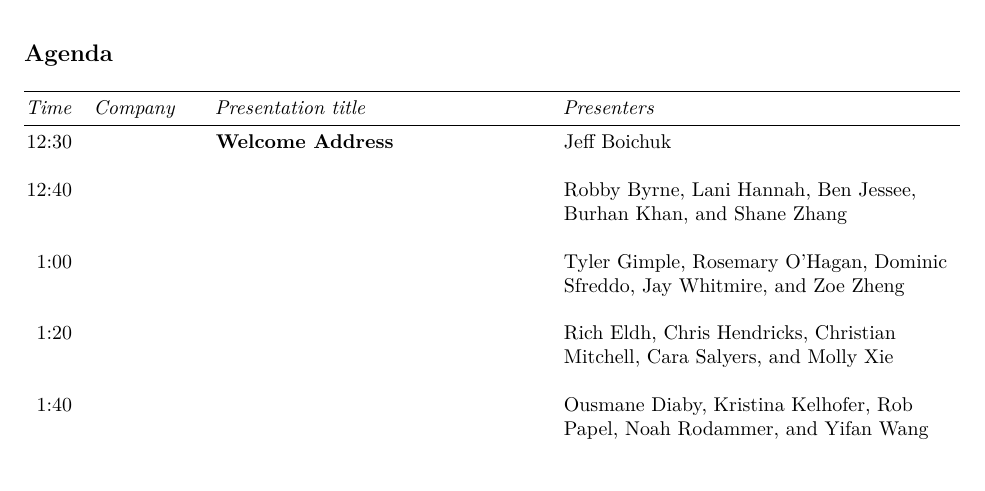
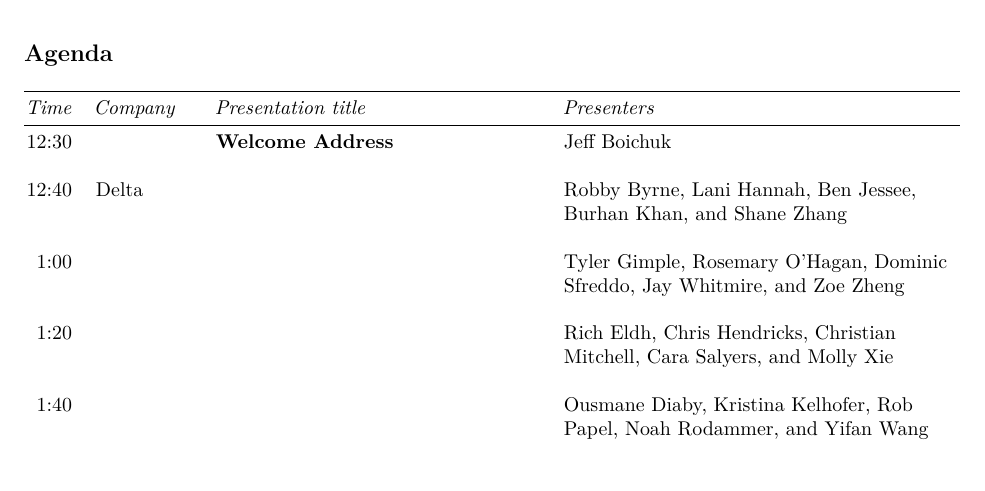
Before and after one commit to GCOM7140/group-project, an R Markdown document (agenda.Rmd): part of the page, cut so that both start at the same text. Rendered offline with R 4.5, knitr and Pandoc, then LaTeX, with nearby package versions.

Commit message:
added group 2 company

```diff
--- a/agenda.Rmd
+++ b/agenda.Rmd
@@ -16,7 +16,7 @@ sample(1:8, 8)
 ---:| -------- | --------------------------- | ---------------------------------
 12:30	|   |	**Welcome Address** | Jeff Boichuk
       |   |		|
-12:40	|		|		|	Robby Byrne, Lani Hannah, Ben Jessee, Burhan Khan, and Shane Zhang
+12:40	|	Delta	|		|	Robby Byrne, Lani Hannah, Ben Jessee, Burhan Khan, and Shane Zhang
       |   |		|
 1:00	|		|		|	Tyler Gimple, Rosemary O'Hagan, Dominic Sfreddo, Jay Whitmire, and Zoe Zheng
       |   |		|
```
